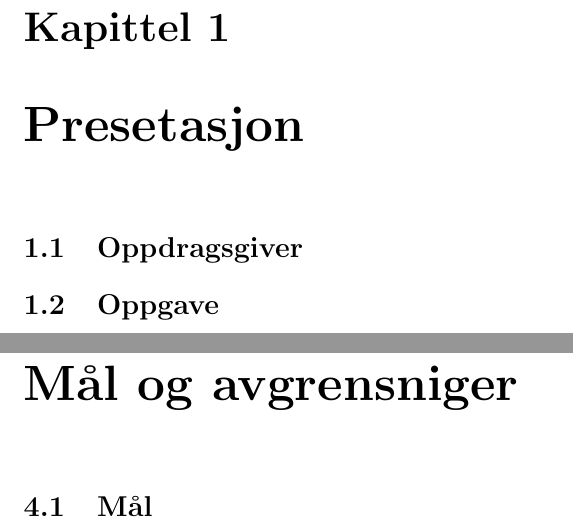
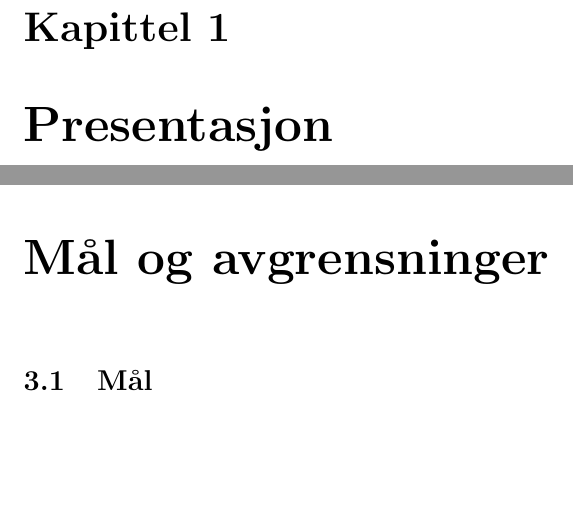
Before and after one commit to CervecerosCodigo/Bachelor_Forprosjekrapport, a LaTeX document (Gruppe19_Forprosjekrapport.tex, which reads chapters/mal_og_avgrensninger.tex, chapters/presentasjon.tex): two parts of pages 3 and 6 of 10 before the commit and two parts of pages 3 and 5 of 9 after it, joined at a grey line, cut so that both start at the same text, the shorter picture padded with empty space. Compiled offline with pdfLaTeX.

Commit message:
Ferdig rapportstruktur

```diff
--- a/Gruppe19_Forprosjekrapport.tex
+++ b/Gruppe19_Forprosjekrapport.tex
@@ -9,16 +9,3 @@
 \maketitle
 \tableofcontents
 
-\chapter{Presetasjon}
-\section{Oppdragsgiver}
-\section{Oppgave}
-
-
-\chapter{Sammendrag}
-
-
-\chapter{Problemstilling}
-
-
-\chapter{Mål og avgrensniger}
-\section{Mål}
--- /dev/null
+++ b/chapters/mal_og_avgrensninger.tex
@@ -0,0 +1,3 @@
+\chapter{Mål og avgrensninger}
+\section{Mål}
+\section{Avgrensninger}
--- /dev/null
+++ b/chapters/presentasjon.tex
@@ -0,0 +1 @@
+\chapter{Presentasjon}
```
Also changed, not shown: chapters/arbeidsmetodikk.tex (added, +3 -0 lines), chapters/losninger.tex (added, +3 -0 lines), chapters/sammendrag.tex (added, +1 -0 lines), chapters/problemstilling.tex (added), Gruppe19_Forprosjekrapport.tex (15 more changed lines).
